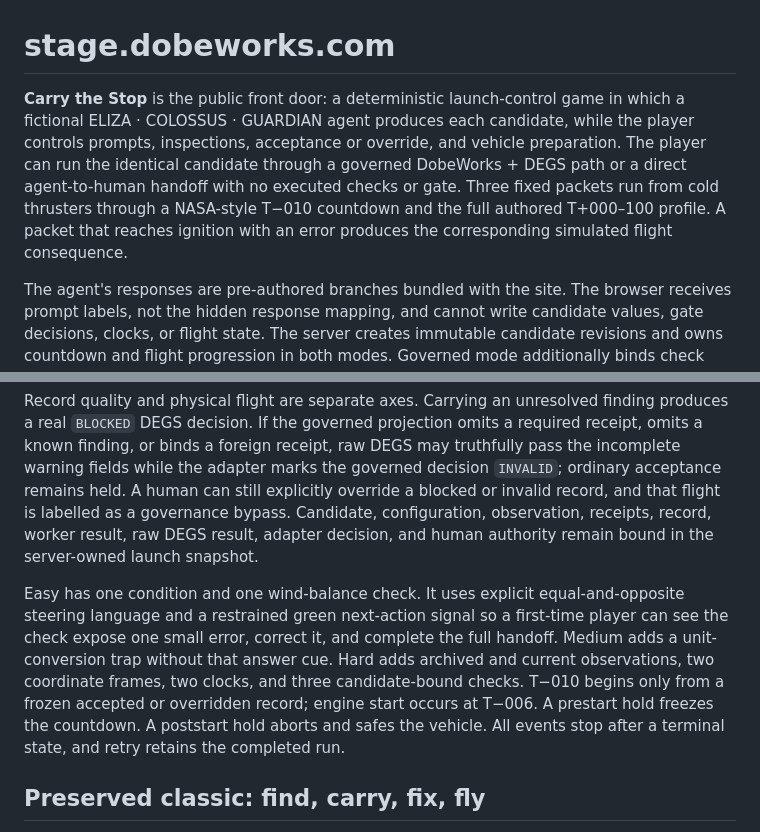
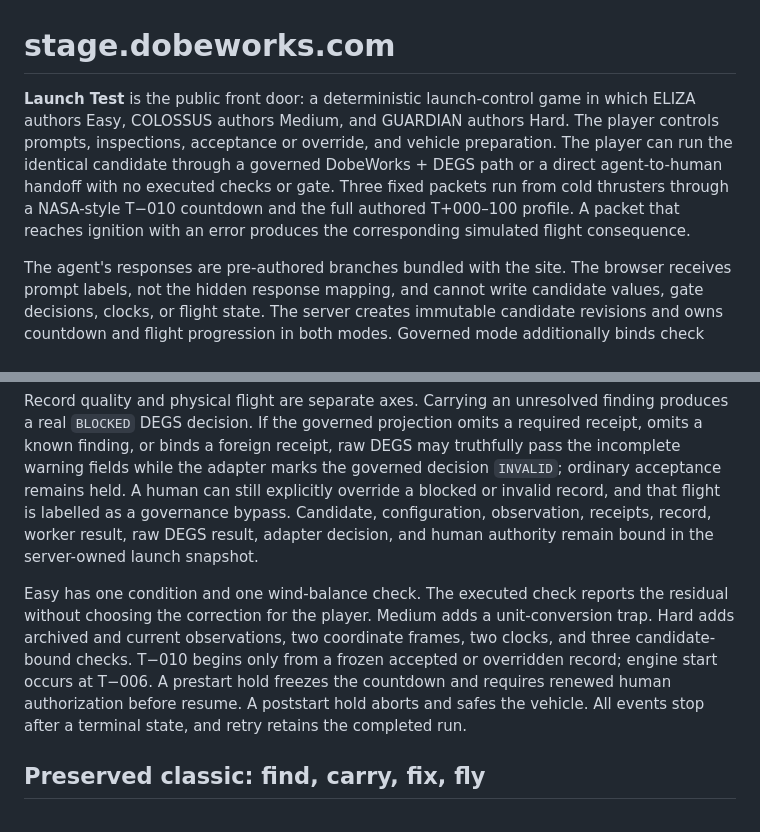
Before and after one commit to tmccoy678/Personal-Use-AI-Agent-Discussion-Site, a Markdown page: STAGE.md, 2 parts joined by grey strips. GitHub-like rendering.

Commit message:
Document the classic launch front door

```diff
--- a/STAGE.md
+++ b/STAGE.md
@@ -1,6 +1,6 @@
 # stage.dobeworks.com
 
-**Carry the Stop** is the public front door: a deterministic launch-control game in which a fictional ELIZA · COLOSSUS · GUARDIAN agent produces each candidate, while the player controls prompts, inspections, acceptance or override, and vehicle preparation. The player can run the identical candidate through a governed DobeWorks + DEGS path or a direct agent-to-human handoff with no executed checks or gate. Three fixed packets run from cold thrusters through a NASA-style T−010 countdown and the full authored T+000–100 profile. A packet that reaches ignition with an error produces the corresponding simulated flight consequence.
+**Launch Test** is the public front door: a deterministic launch-control game in which ELIZA authors Easy, COLOSSUS authors Medium, and GUARDIAN authors Hard. The player controls prompts, inspections, acceptance or override, and vehicle preparation. The player can run the identical candidate through a governed DobeWorks + DEGS path or a direct agent-to-human handoff with no executed checks or gate. Three fixed packets run from cold thrusters through a NASA-style T−010 countdown and the full authored T+000–100 profile. A packet that reaches ignition with an error produces the corresponding simulated flight consequence.
 
 The agent's responses are pre-authored branches bundled with the site. The browser receives prompt labels, not the hidden response mapping, and cannot write candidate values, gate decisions, clocks, or flight state. The server creates immutable candidate revisions and owns countdown and flight progression in both modes. Governed mode additionally binds check receipts, runs the real frozen DobeWorks inventory and DEGS evaluation at their explicit boundaries, and requires a separate human decision. Direct mode deliberately omits that inspection and governance path. Play requires no model provider, search, remote media, or third-party runtime request.
 
@@ -18,7 +18,7 @@ In **Direct agent handoff**, the same condition, prompts, read-only candidate an
 
 Record quality and physical flight are separate axes. Carrying an unresolved finding produces a real `BLOCKED` DEGS decision. If the governed projection omits a required receipt, omits a known finding, or binds a foreign receipt, raw DEGS may truthfully pass the incomplete warning fields while the adapter marks the governed decision `INVALID`; ordinary acceptance remains held. A human can still explicitly override a blocked or invalid record, and that flight is labelled as a governance bypass. Candidate, configuration, observation, receipts, record, worker result, raw DEGS result, adapter decision, and human authority remain bound in the server-owned launch snapshot.
 
-Easy has one condition and one wind-balance check. It uses explicit equal-and-opposite steering language and a restrained green next-action signal so a first-time player can see the check expose one small error, correct it, and complete the full handoff. Medium adds a unit-conversion trap without that answer cue. Hard adds archived and current observations, two coordinate frames, two clocks, and three candidate-bound checks. T−010 begins only from a frozen accepted or overridden record; engine start occurs at T−006. A prestart hold freezes the countdown. A poststart hold aborts and safes the vehicle. All events stop after a terminal state, and retry retains the completed run.
+Easy has one condition and one wind-balance check. The executed check reports the residual without choosing the correction for the player. Medium adds a unit-conversion trap. Hard adds archived and current observations, two coordinate frames, two clocks, and three candidate-bound checks. T−010 begins only from a frozen accepted or overridden record; engine start occurs at T−006. A prestart hold freezes the countdown and requires renewed human authorization before resume. A poststart hold aborts and safes the vehicle. All events stop after a terminal state, and retry retains the completed run.
 
 ## Preserved classic: find, carry, fix, fly
 
```
